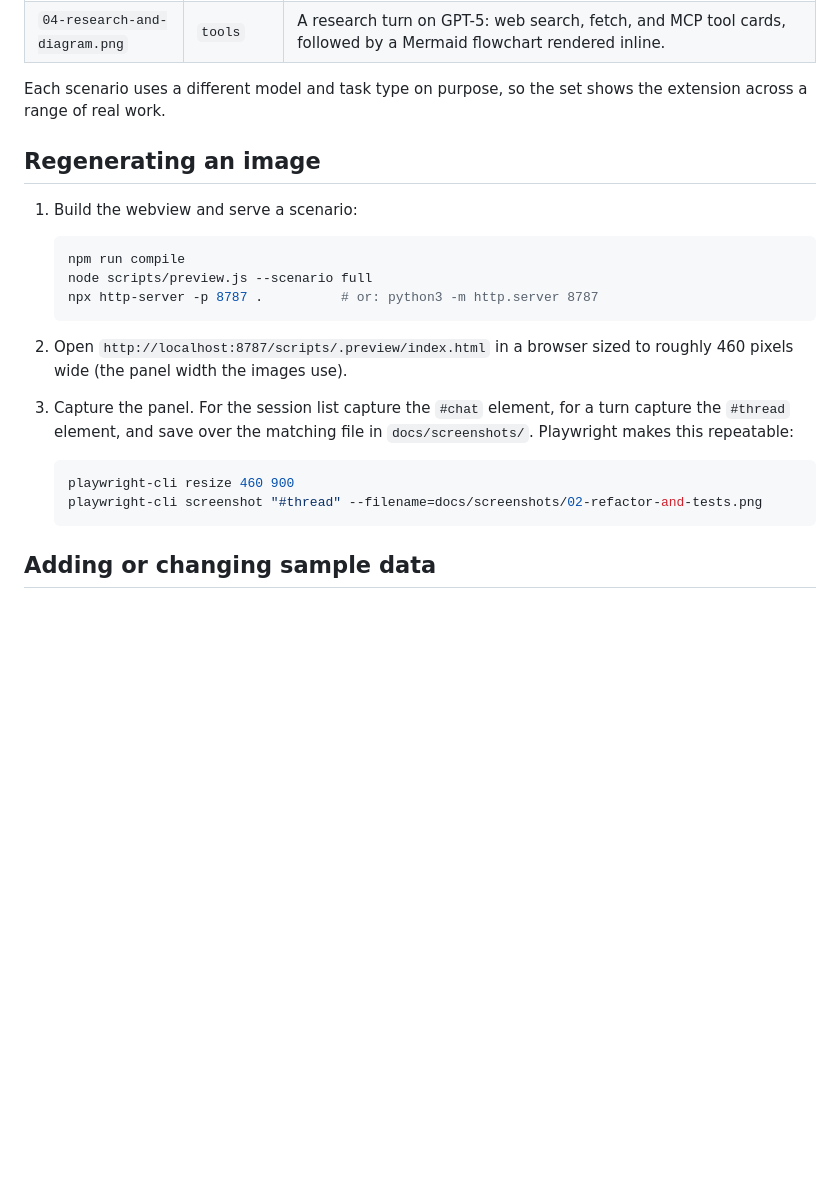
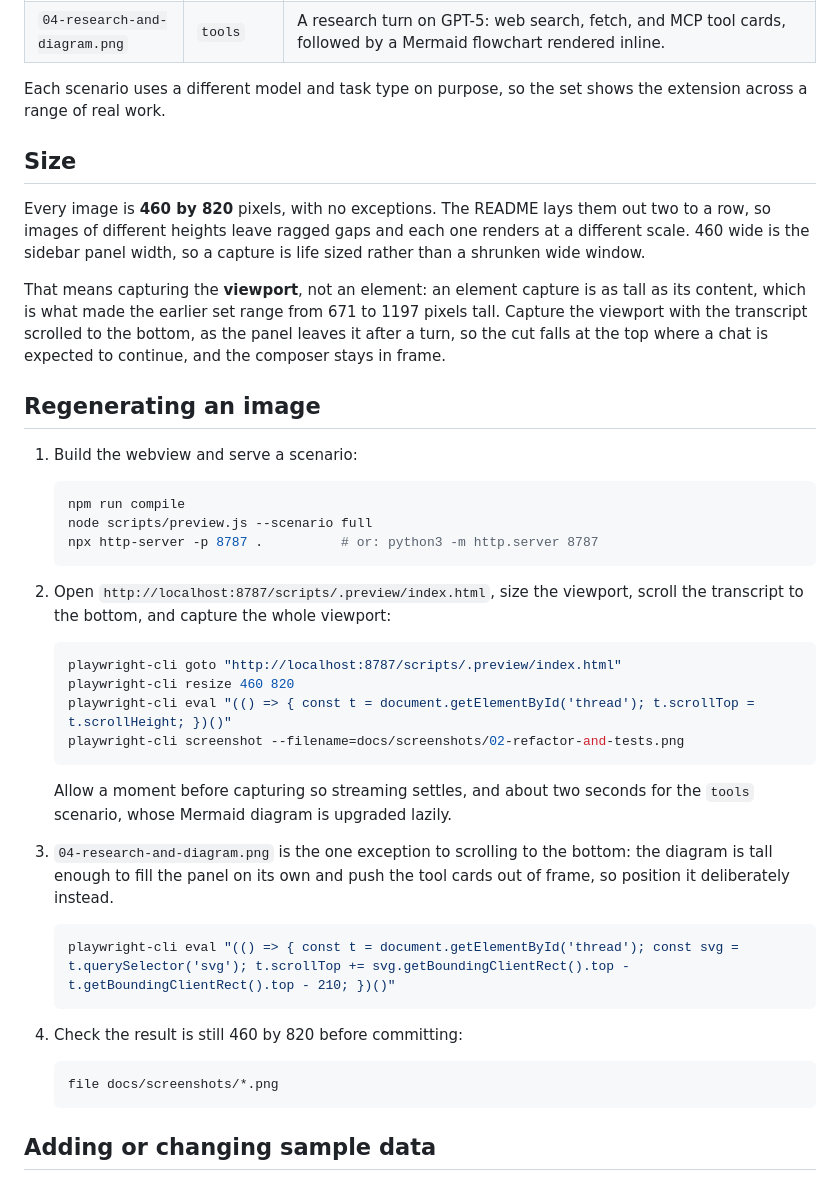
Before and after one commit to shayanline/devin-vscode, a Markdown page: docs/screenshots.md, the part around the change. Drawn GitHub-style; blank space fills up the shorter version.

Commit message:
Give every README screenshot the same dimensions
The four images ranged from 440x720 to 460x1197, so the two by two grid rendered
them at four different scales with ragged gaps. They are now all 460x820: 460 is
the sidebar panel width, so a capture is life sized rather than a shrunken wide
window.

The cause was capturing an element, which is as tall as its content. Each is now
a viewport capture with the transcript scrolled to the bottom, the way the panel
leaves it after a turn, so the cut falls at the top where a chat is expected to
continue and the composer stays in frame. The research image positions the
diagram deliberately instead, because it is tall enough to fill the panel alone
and push the tool cards it is meant to show out of frame.

The screenshots guide now states the fixed size, why it is fixed, and the exact
commands. The README needed no wording changes, so it only gains alt text on the
four images, which were missing it.

Also fixes a real bug found while capturing at panel width: tags in a settings
list broke one letter per line when the panel is narrow, as it is in a split
editor group. They now keep their width and wrap as whole tags.

````diff
--- a/docs/screenshots.md
+++ b/docs/screenshots.md
@@ -18,6 +18,19 @@ change without rebuilding the sample data from scratch.
 Each scenario uses a different model and task type on purpose, so the set shows
 the extension across a range of real work.
 
+## Size
+
+Every image is **460 by 820** pixels, with no exceptions. The README lays them
+out two to a row, so images of different heights leave ragged gaps and each one
+renders at a different scale. 460 wide is the sidebar panel width, so a capture
+is life sized rather than a shrunken wide window.
+
+That means capturing the **viewport**, not an element: an element capture is as
+tall as its content, which is what made the earlier set range from 671 to 1197
+pixels tall. Capture the viewport with the transcript scrolled to the bottom, as
+the panel leaves it after a turn, so the cut falls at the top where a chat is
+expected to continue, and the composer stays in frame.
+
 ## Regenerating an image
 
 1. Build the webview and serve a scenario:
@@ -28,16 +41,31 @@ the extension across a range of real work.
    npx http-server -p 8787 .          # or: python3 -m http.server 8787
    ```
 
-2. Open `http://localhost:8787/scripts/.preview/index.html` in a browser sized
-   to roughly 460 pixels wide (the panel width the images use).
-
-3. Capture the panel. For the session list capture the `#chat` element, for a
-   turn capture the `#thread` element, and save over the matching file in
-   `docs/screenshots/`. Playwright makes this repeatable:
+2. Open `http://localhost:8787/scripts/.preview/index.html`, size the viewport,
+   scroll the transcript to the bottom, and capture the whole viewport:
 
    ```bash
-   playwright-cli resize 460 900
-   playwright-cli screenshot "#thread" --filename=docs/screenshots/02-refactor-and-tests.png
+   playwright-cli goto "http://localhost:8787/scripts/.preview/index.html"
+   playwright-cli resize 460 820
+   playwright-cli eval "(() => { const t = document.getElementById('thread'); t.scrollTop = t.scrollHeight; })()"
+   playwright-cli screenshot --filename=docs/screenshots/02-refactor-and-tests.png
+   ```
+
+   Allow a moment before capturing so streaming settles, and about two seconds
+   for the `tools` scenario, whose Mermaid diagram is upgraded lazily.
+
+3. `04-research-and-diagram.png` is the one exception to scrolling to the bottom:
+   the diagram is tall enough to fill the panel on its own and push the tool
+   cards out of frame, so position it deliberately instead.
+
+   ```bash
+   playwright-cli eval "(() => { const t = document.getElementById('thread'); const svg = t.querySelector('svg'); t.scrollTop += svg.getBoundingClientRect().top - t.getBoundingClientRect().top - 210; })()"
+   ```
+
+4. Check the result is still 460 by 820 before committing:
+
+   ```bash
+   file docs/screenshots/*.png
    ```
 
 ## Adding or changing sample data
````
Also changed, not shown: CHANGELOG.md (+7 -0 lines), README.md (+4 -4 lines), docs/screenshots/01-session-list.png, docs/screenshots/02-refactor-and-tests.png, docs/screenshots/03-fix-with-diff.png, docs/screenshots/04-research-and-diagram.png, 1 other file.
